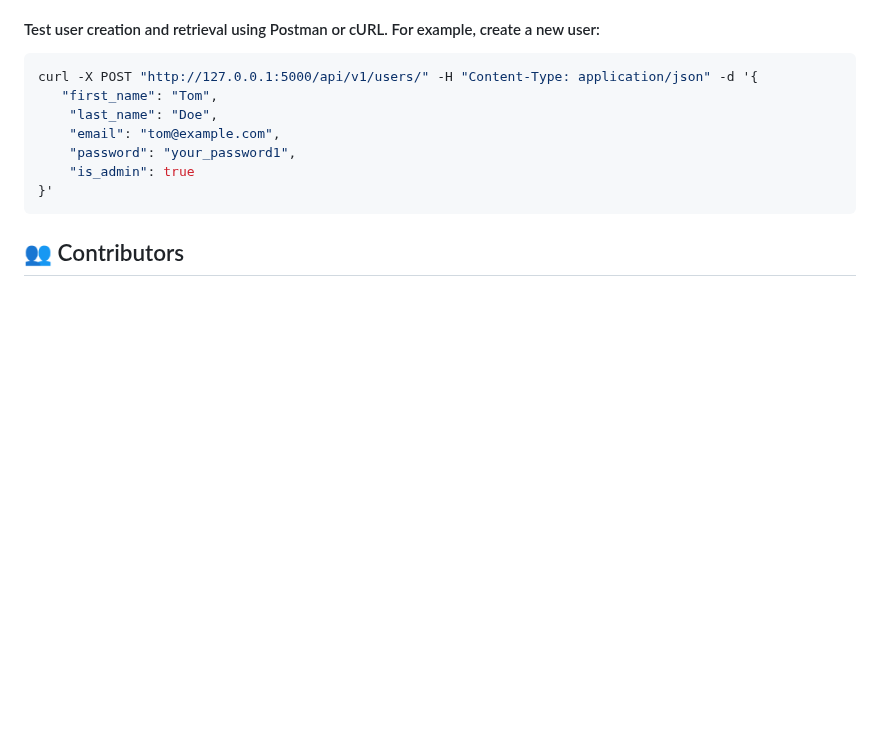
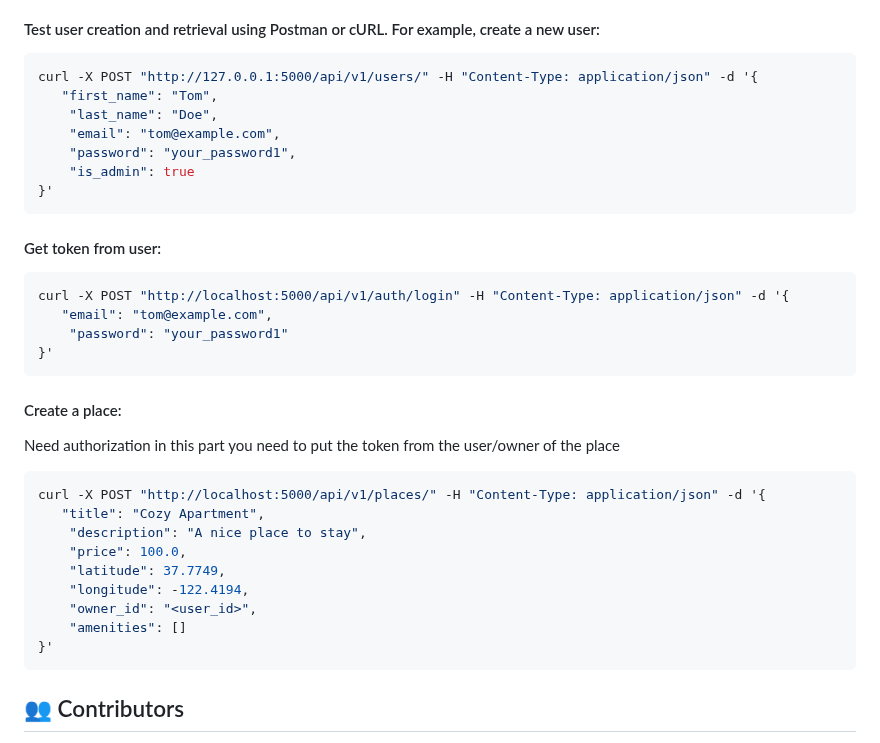
Before and after one commit to andreamgrs/holbertonschool-hbnb, a Markdown page: v1/README.md, the part around one of its changes. GitHub-like rendering; blank space fills up the shorter version.

Commit message:
Adding README part3

````diff
--- a/v1/README.md
+++ b/v1/README.md
@@ -165,6 +165,27 @@ curl -X POST "http://127.0.0.1:5000/api/v1/users/" -H "Content-Type: application
 }'
 ```
 
+#### Get token from user:
+```bash
+curl -X POST "http://localhost:5000/api/v1/auth/login" -H "Content-Type: application/json" -d '{
+   "email": "tom@example.com",
+    "password": "your_password1"
+}'
+```
+#### Create a place:
+Need authorization in this part you need to put the token from the user/owner of the place
+```bash
+curl -X POST "http://localhost:5000/api/v1/places/" -H "Content-Type: application/json" -d '{
+   "title": "Cozy Apartment",
+    "description": "A nice place to stay",
+    "price": 100.0,
+    "latitude": 37.7749,
+    "longitude": -122.4194,
+    "owner_id": "<user_id>",
+    "amenities": []
+}'
+```
+
 
 ## 👥 Contributors
 - Thannie Phan
````
Also changed, not shown: other parts of v1/README.md (+1 -1 lines).
